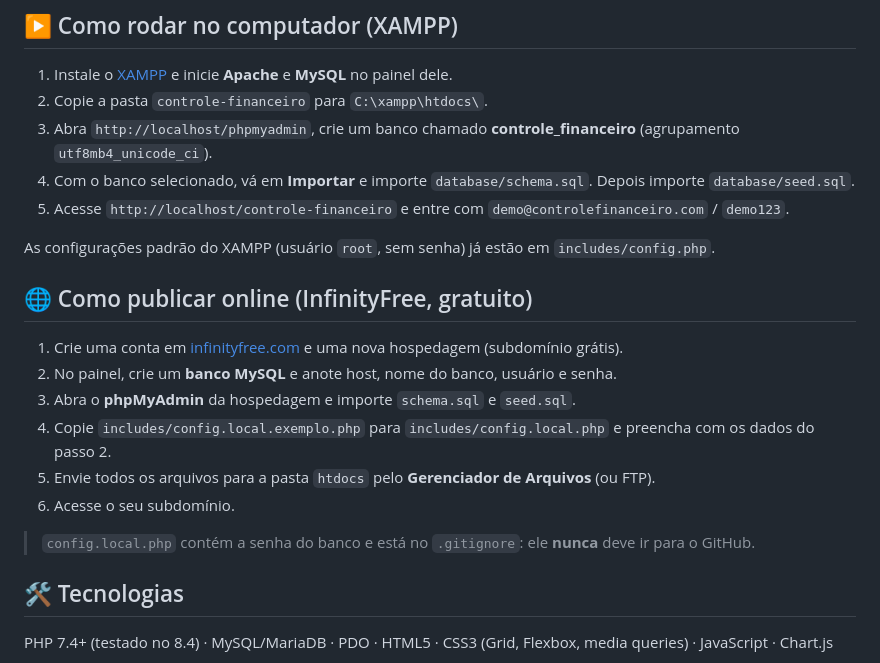
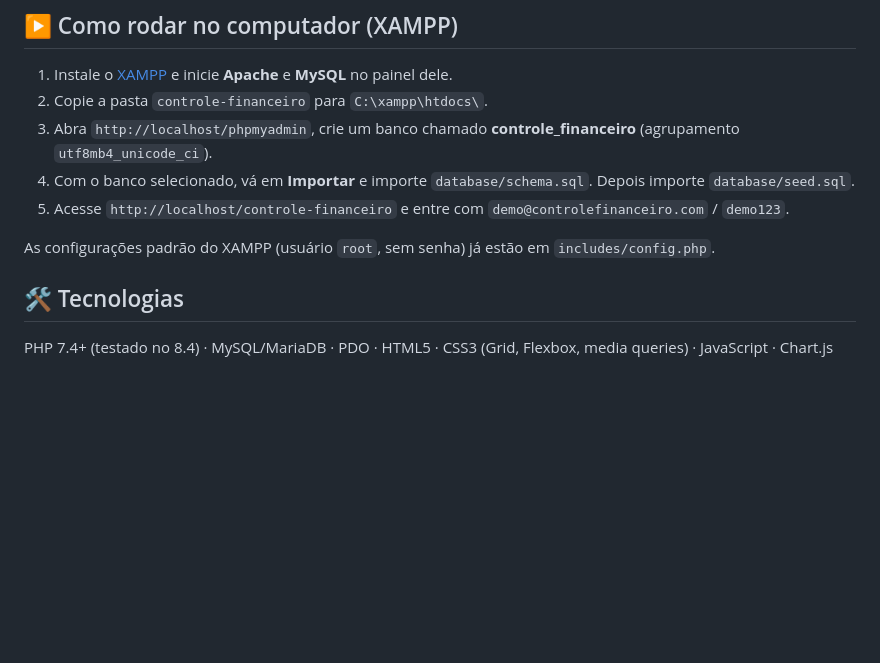
Before and after one commit to marianaramosti/controle-financeiro, a Markdown page: README.md, the part around the change. GitHub-like rendering; blank space fills up the shorter version.

```diff
--- a/README.md
+++ b/README.md
@@ -77,16 +77,6 @@ A tabela `lancamentos` guarda contas a pagar e a receber, separadas pela coluna
 
 As configurações padrão do XAMPP (usuário `root`, sem senha) já estão em `includes/config.php`.
 
-## 🌐 Como publicar online (InfinityFree, gratuito)
-
-1. Crie uma conta em [infinityfree.com](https://www.infinityfree.com) e uma nova hospedagem (subdomínio grátis).
-2. No painel, crie um **banco MySQL** e anote host, nome do banco, usuário e senha.
-3. Abra o **phpMyAdmin** da hospedagem e importe `schema.sql` e `seed.sql`.
-4. Copie `includes/config.local.exemplo.php` para `includes/config.local.php` e preencha com os dados do passo 2.
-5. Envie todos os arquivos para a pasta `htdocs` pelo **Gerenciador de Arquivos** (ou FTP).
-6. Acesse o seu subdomínio.
-
-> `config.local.php` contém a senha do banco e está no `.gitignore`: ele **nunca** deve ir para o GitHub.
 
 ## 🛠️ Tecnologias
 
```
